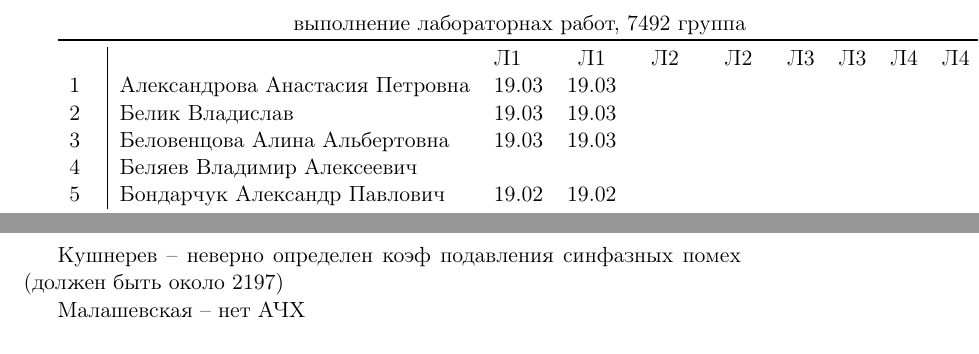
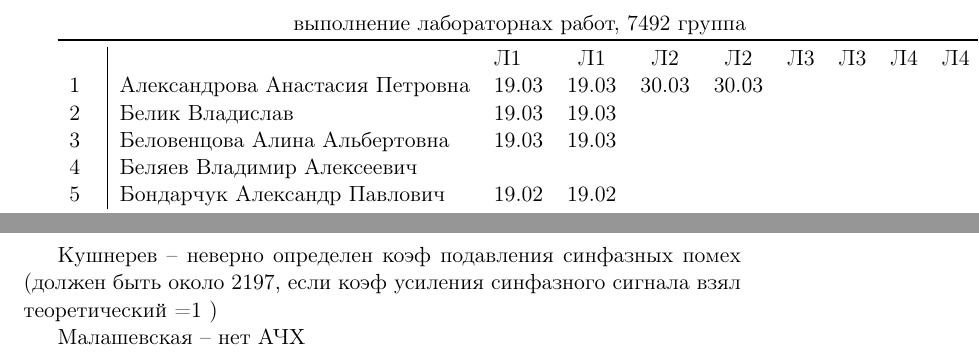
Before and after one commit to trot-t/2020-probes, a LaTeX document (7492.tex): two parts of pages 2 and 3 of 4, joined at a grey line, cut so that both start at the same text. Compiled offline with pdfLaTeX.

Commit message:
Fktrcfylhjdf

```diff
--- a/7492.tex
+++ b/7492.tex
@@ -153,7 +153,7 @@
 \multicolumn{10}{c}{выполнение лабораторнах работ, 7492 группа} \\
 \toprule
 &&Л1&Л1& Л2&Л2& Л3&Л3& Л4&Л4&\\
-1\,&Александрова Анастасия Петровна &19.03&19.03 &&&&&&\\
+1\,&Александрова Анастасия Петровна &19.03&19.03 &30.03&30.03&&&&\\
 2\,&Белик Владислав                 &19.03&19.03 &&&&&&\\
 3\,&Беловенцова Алина Альбертовна   &19.03&19.03 &&&&&&\\
 4\,&Беляев Владимир Алексеевич      &&&&&&&&\\
@@ -183,7 +183,7 @@
 \end{tabular}
 
 \newpage
-Кушнерев -- неверно определен коэф подавления синфазных помех (должен быть около 2197)
+Кушнерев -- неверно определен коэф подавления синфазных помех (должен быть около 2197, если коэф усиления синфазного сигнала взял теоретический =1 )
 
 Малашевская -- нет АЧХ
 
```
Also changed, not shown: 7492.pdf.
